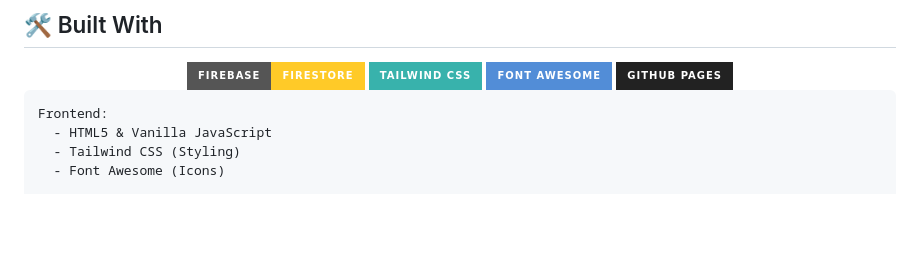
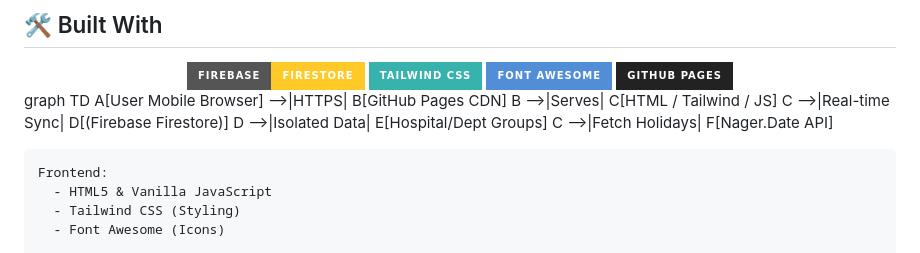
Before and after one commit to ouseph444/Shift-Manager, a Markdown page: README.md, the part around the change. Rendered like a GitHub page; badges without logos; blank space fills up the shorter version.

Commit message:
Enhance README with flowchart and tech stack
Added a flowchart and updated frontend technologies in README.

````diff
--- a/README.md
+++ b/README.md
@@ -93,6 +93,13 @@ The app automatically loads public holidays for your country from an external AP
   <img src="https://img.shields.io/badge/GitHub_Pages-222222?style=for-the-badge&logo=github" alt="GitHub Pages">
 </div>
 
+graph TD
+    A[User Mobile Browser] -->|HTTPS| B[GitHub Pages CDN]
+    B -->|Serves| C[HTML / Tailwind / JS]
+    C -->|Real-time Sync| D[(Firebase Firestore)]
+    D -->|Isolated Data| E[Hospital/Dept Groups]
+    C -->|Fetch Holidays| F[Nager.Date API]
+
 ```yaml
 Frontend:
   - HTML5 & Vanilla JavaScript
````
